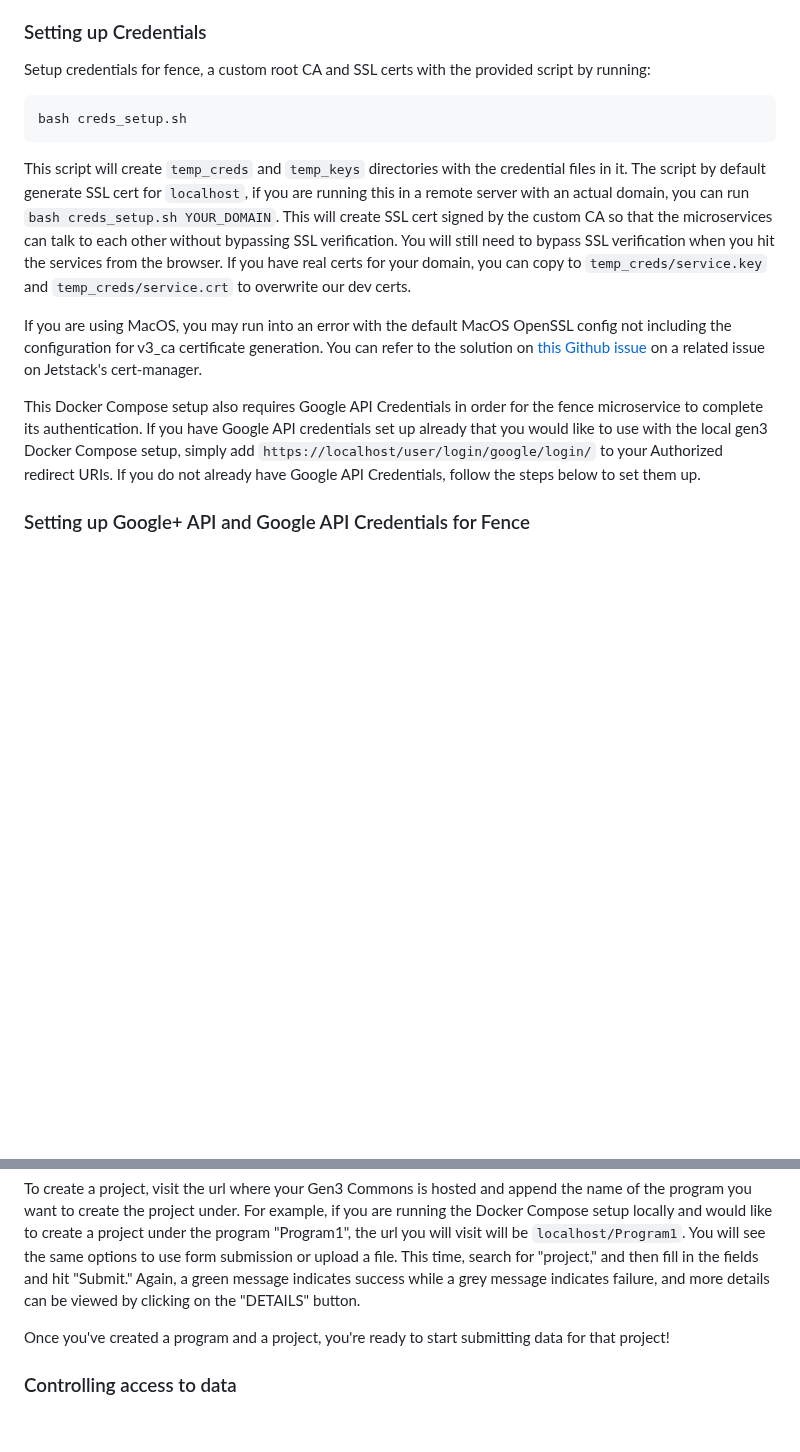
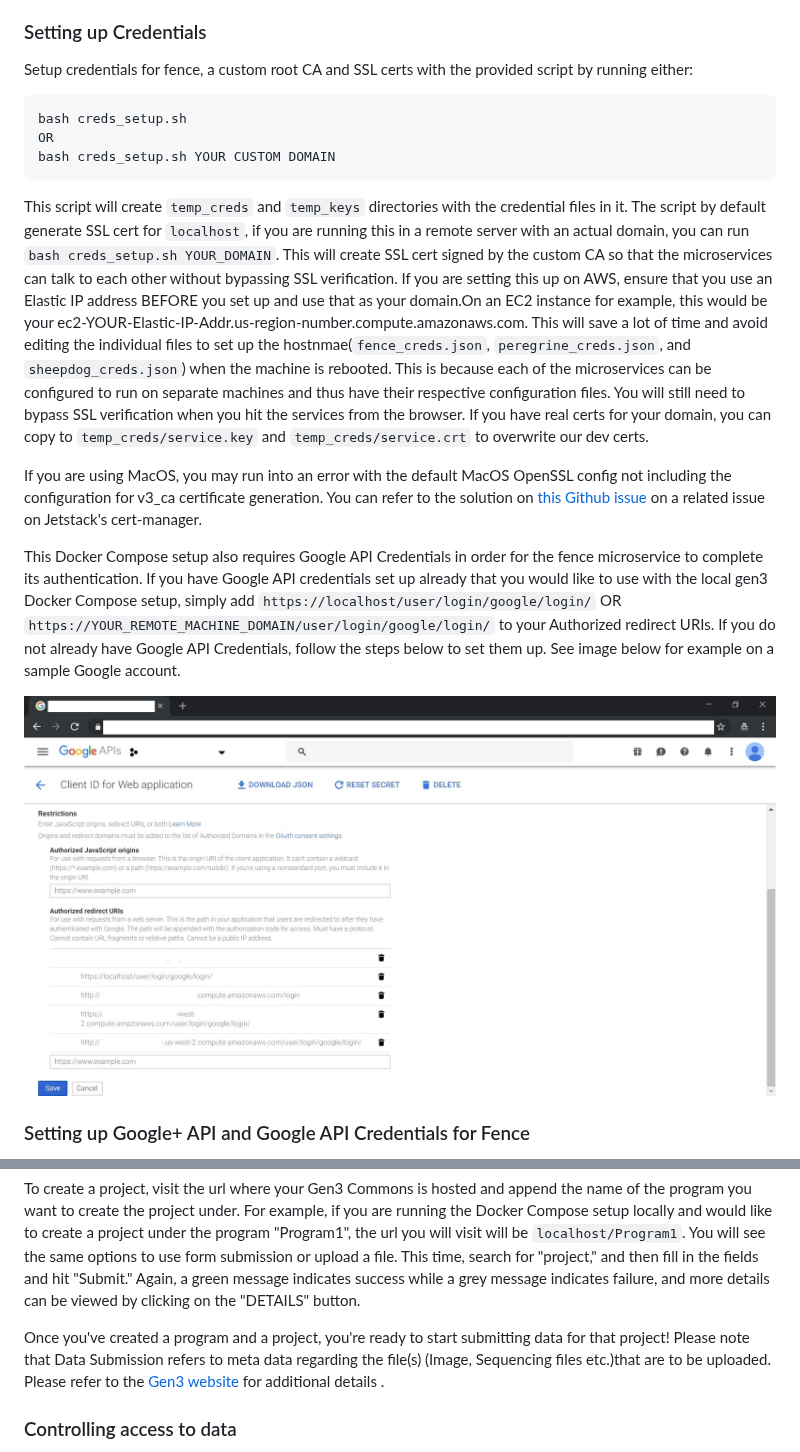
Before and after one commit to uc-cdis/compose-services, a Markdown page: README.md, 2 parts joined by grey strips. Rendered like a GitHub page; pictures changed too: Authorized URL.jpg (added); blank space fills up the shorter version.

Commit message:
Added additional set up description and Authentication URL Diagram (#12)
* Update README.md

````diff
--- a/README.md
+++ b/README.md
@@ -36,17 +36,21 @@ The official Docker installation page can be found [here](https://docs.docker.co
 If you are using Linux, then the official Docker installation does not come with Docker Compose. The official Docker Compose installation page can be found [here](https://docs.docker.com/compose/install/#prerequisites). You can also read an overview of what Docker Compose is [here](https://docs.docker.com/compose/overview/) if you want some extra background information. Go through the steps of installing Docker Compose for your platform, then proceed to setting up credentials.
 
 ### Setting up Credentials
-Setup credentials for fence, a custom root CA  and SSL certs with the provided script by running:
+Setup credentials for fence, a custom root CA  and SSL certs with the provided script by running either:
 ```
 bash creds_setup.sh
+OR
+bash creds_setup.sh YOUR CUSTOM DOMAIN
 ```
 This script will create `temp_creds` and `temp_keys` directories with the credential files in it.
-The script by default generate SSL cert for `localhost`, if you are running this in a remote server with an actual domain, you can run `bash creds_setup.sh YOUR_DOMAIN`. This will create SSL cert signed by the custom CA so that the microservices can talk to each other without bypassing SSL verification. You will still need to bypass SSL verification when you hit the services from the browser. If you have real certs for your domain, you can copy to `temp_creds/service.key` and `temp_creds/service.crt` to overwrite our dev certs.
+The script by default generate SSL cert for `localhost`, if you are running this in a remote server with an actual domain, you can run `bash creds_setup.sh YOUR_DOMAIN`.  This will create SSL cert signed by the custom CA so that the microservices can talk to each other without bypassing SSL verification. If you are setting this up on AWS, ensure that you use an Elastic IP address BEFORE you set up and use that as your domain.On an EC2 instance for example, this would be your ec2-YOUR-Elastic-IP-Addr.us-region-number.compute.amazonaws.com. This will save a lot of time and avoid editing the individual files to set up the hostnmae(`fence_creds.json`, `peregrine_creds.json`, and `sheepdog_creds.json`) when the machine is rebooted. This is because each of the microservices can be configured to run on separate machines and thus have their respective configuration files. You will still need to bypass SSL verification when you hit the services from the browser. If you have real certs for your domain, you can copy to `temp_creds/service.key` and `temp_creds/service.crt` to overwrite our dev certs.
 
 
 If you are using MacOS, you may run into an error with the default MacOS OpenSSL config not including the configuration for v3_ca certificate generation. You can refer to the solution on [this Github issue](https://github.com/jetstack/cert-manager/issues/279) on a related issue on Jetstack's cert-manager.
 
-This Docker Compose setup also requires Google API Credentials in order for the fence microservice to complete its authentication. If you have Google API credentials set up already that you would like to use with the local gen3 Docker Compose setup, simply add `https://localhost/user/login/google/login/` to your Authorized redirect URIs. If you do not already have Google API Credentials, follow the steps below to set them up.
+This Docker Compose setup also requires Google API Credentials in order for the fence microservice to complete its authentication. If you have Google API credentials set up already that you would like to use with the local gen3 Docker Compose setup, simply add `https://localhost/user/login/google/login/` OR `https://YOUR_REMOTE_MACHINE_DOMAIN/user/login/google/login/` to your Authorized redirect URIs. If you do not already have Google API Credentials, follow the steps below to set them up. See image below for example on a sample Google account.
+
+![Redirection Set up](Authorized%20URL.jpg)
 
 ### Setting up Google+ API and Google API Credentials for Fence
 Fence uses the Google+ API to log users in using their Google Accounts. In order for fence to work properly, the Google+ API must be enabled for the Google Account your are creating Google API Credentials with. To enable the Google+ API, go [the library page of the Google Developer Console](https://console.developers.google.com/apis/library) and search for Google+ API. Click on the card and follow the instructions to enable it.
@@ -108,7 +125,7 @@ To create a program, visit the url where your Gen3 Commons is hosted and append
 
 To create a project, visit the url where your Gen3 Commons is hosted and append the name of the program you want to create the project under. For example, if you are running the Docker Compose setup locally and would like to create a project under the program "Program1", the url you will visit will be `localhost/Program1`. You will see the same options to use form submission or upload a file. This time, search for "project," and then fill in the fields and hit "Submit." Again, a green message indicates success while a grey message indicates failure, and more details can be viewed by clicking on the "DETAILS" button.
 
-Once you've created a program and a project, you're ready to start submitting data for that project!
+Once you've created a program and a project, you're ready to start submitting data for that project! Please note that Data Submission refers to meta data regarding the file(s) (Image, Sequencing files etc.)that are to be uploaded. Please refer to the [Gen3 website](https://gen3.org/resources/user/submit-data/) for additional details .
 
 ### Controlling access to data
 Access to data and admin privileges in Gen3 are controlled using fence through the `user.yaml` file found in the `apis_configs` directory. Admin privileges are required to create administrative nodes, which include programs and projects. For each user, you can control admin status as well as specific per-project permissions. The format of the `user.yaml` file is shown below:
````
Also changed, not shown: other parts of README.md (+13 -0 lines), LaunchPortal.jpg (added), LoggedInScreenshot.jpg (added), SandboxContainers.jpg (added).
